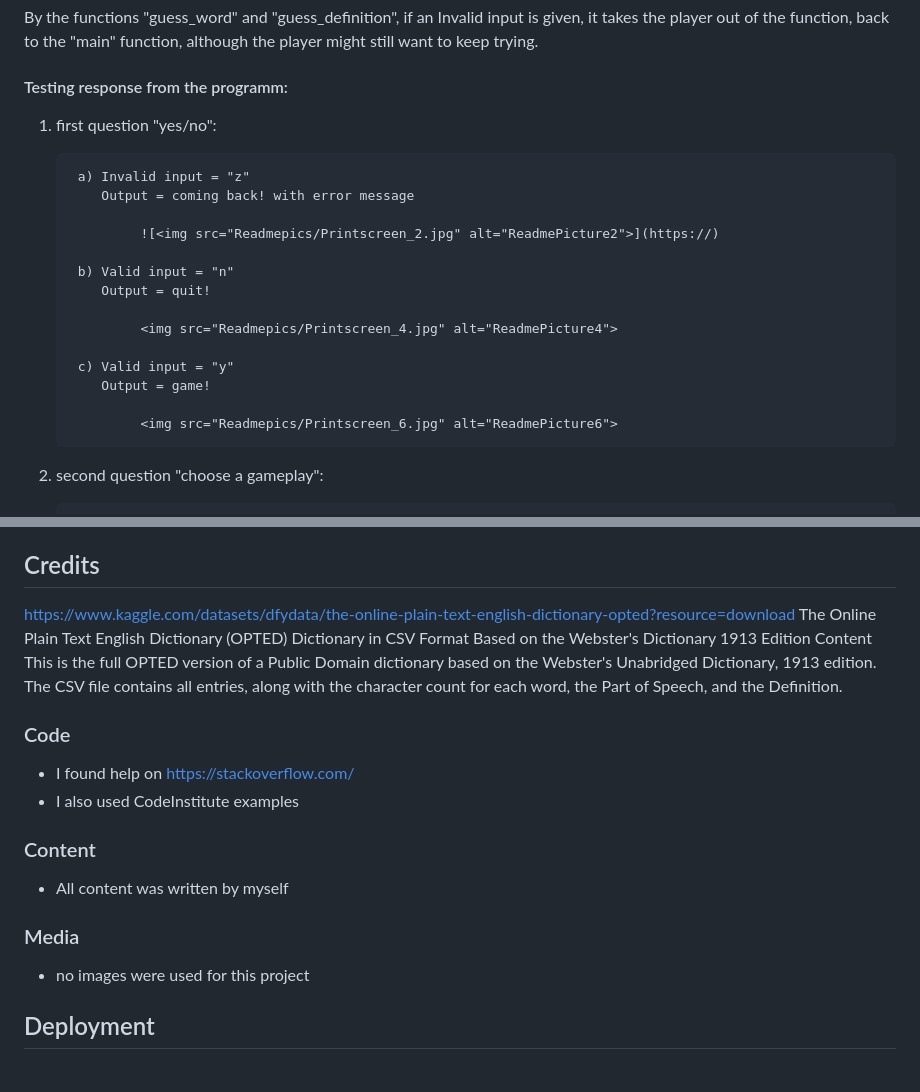
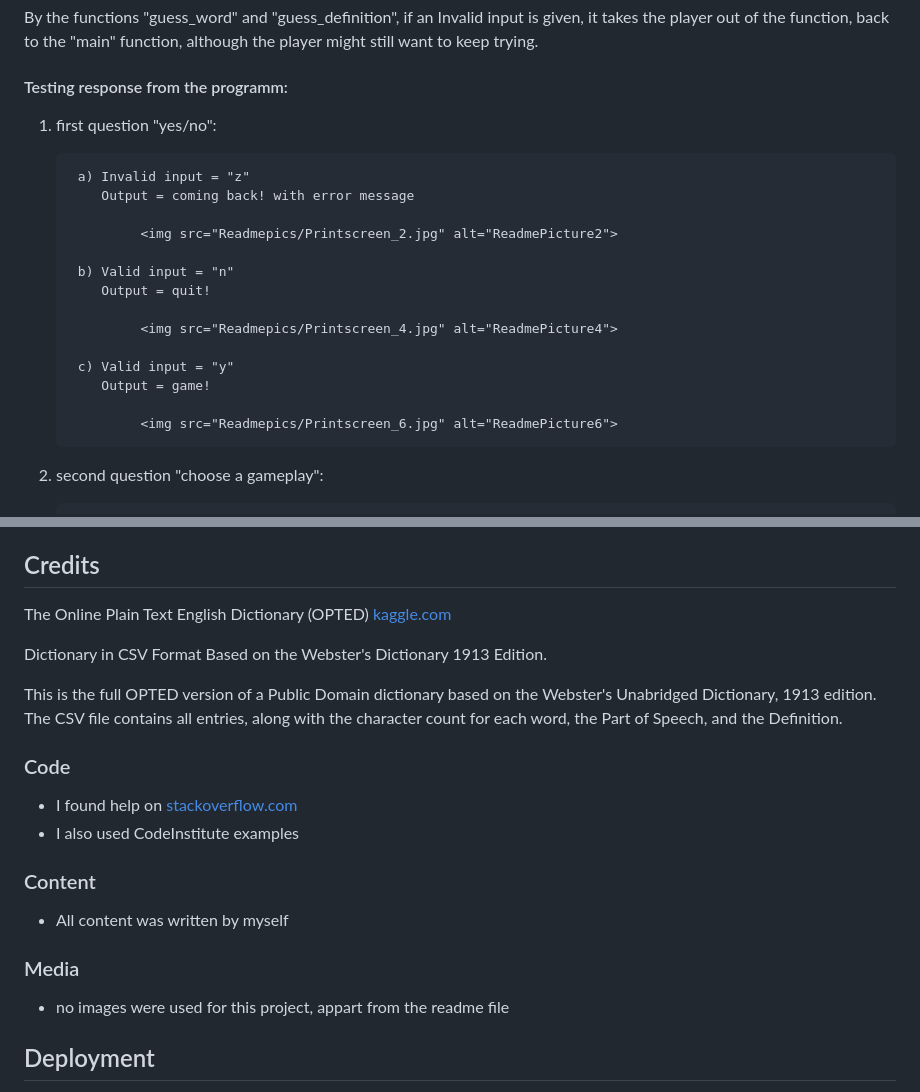
Before and after one commit to Cyril-CRGB/Portfolio3_Python_Essentials, a Markdown page: README.md, 2 parts joined by grey strips. Drawn GitHub-style.

Commit message:
Readme, test, adjusting code

```diff
--- a/README.md
+++ b/README.md
@@ -69,12 +69,13 @@ By the functions "guess_word" and "guess_definition", if an Invalid input is giv
 
 #### Testing response from the programm:
 
+
 1) first question "yes/no":
 
         a) Invalid input = "z"
            Output = coming back! with error message
 
-                ![<img src="Readmepics/Printscreen_2.jpg" alt="ReadmePicture2">](https://)
+                <img src="Readmepics/Printscreen_2.jpg" alt="ReadmePicture2">
 
         b) Valid input = "n"
            Output = quit!
@@ -85,6 +86,7 @@ By the functions "guess_word" and "guess_definition", if an Invalid input is giv
            Output = game!
 
                 <img src="Readmepics/Printscreen_6.jpg" alt="ReadmePicture6">
+
 
 
 2) second question "choose a gameplay":
@@ -179,15 +181,16 @@ By the functions "guess_word" and "guess_definition", if an Invalid input is giv
 - none
 
 ## Credits
-https://www.kaggle.com/datasets/dfydata/the-online-plain-text-english-dictionary-opted?resource=download
-The Online Plain Text English Dictionary (OPTED)
-Dictionary in CSV Format Based on the Webster's Dictionary 1913 Edition
-Content
+
+The Online Plain Text English Dictionary (OPTED) [kaggle.com](https://www.kaggle.com/datasets/dfydata/the-online-plain-text-english-dictionary-opted?resource=download/)
+
+Dictionary in CSV Format Based on the Webster's Dictionary 1913 Edition.
+
 This is the full OPTED version of a Public Domain dictionary based on the Webster's Unabridged Dictionary, 1913 edition. The CSV file contains all entries, along with the character count for each word, the Part of Speech, and the Definition.
 
 ### Code
 
-- I found help on <https://stackoverflow.com/>
+- I found help on [stackoverflow.com](https://stackoverflow.com/)
 - I also used CodeInstitute examples
 
 ### Content
@@ -196,7 +199,7 @@ This is the full OPTED version of a Public Domain dictionary based on the Webste
 
 ### Media
 
-- no images were used for this project
+- no images were used for this project, appart from the readme file
 
 ## Deployment
 
```
